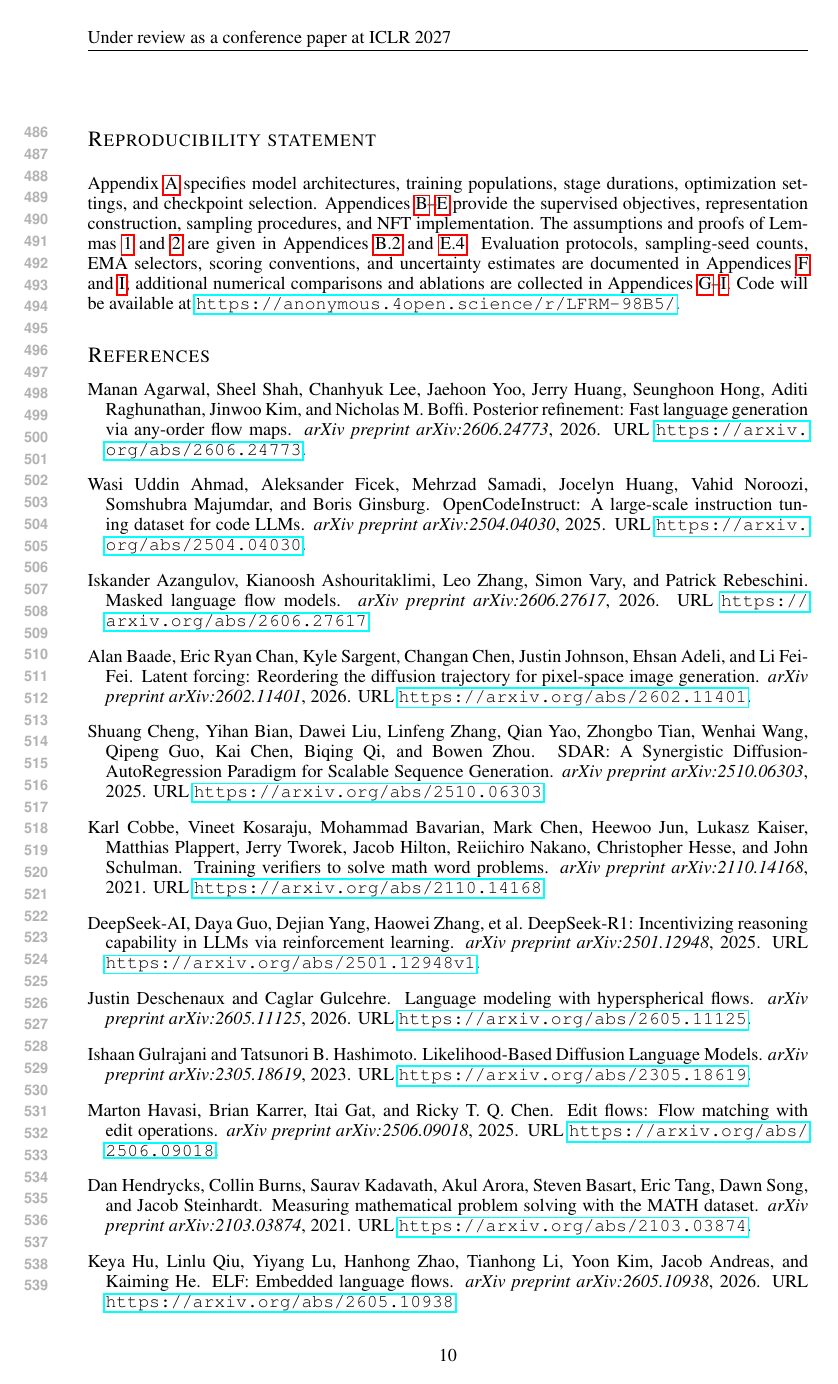
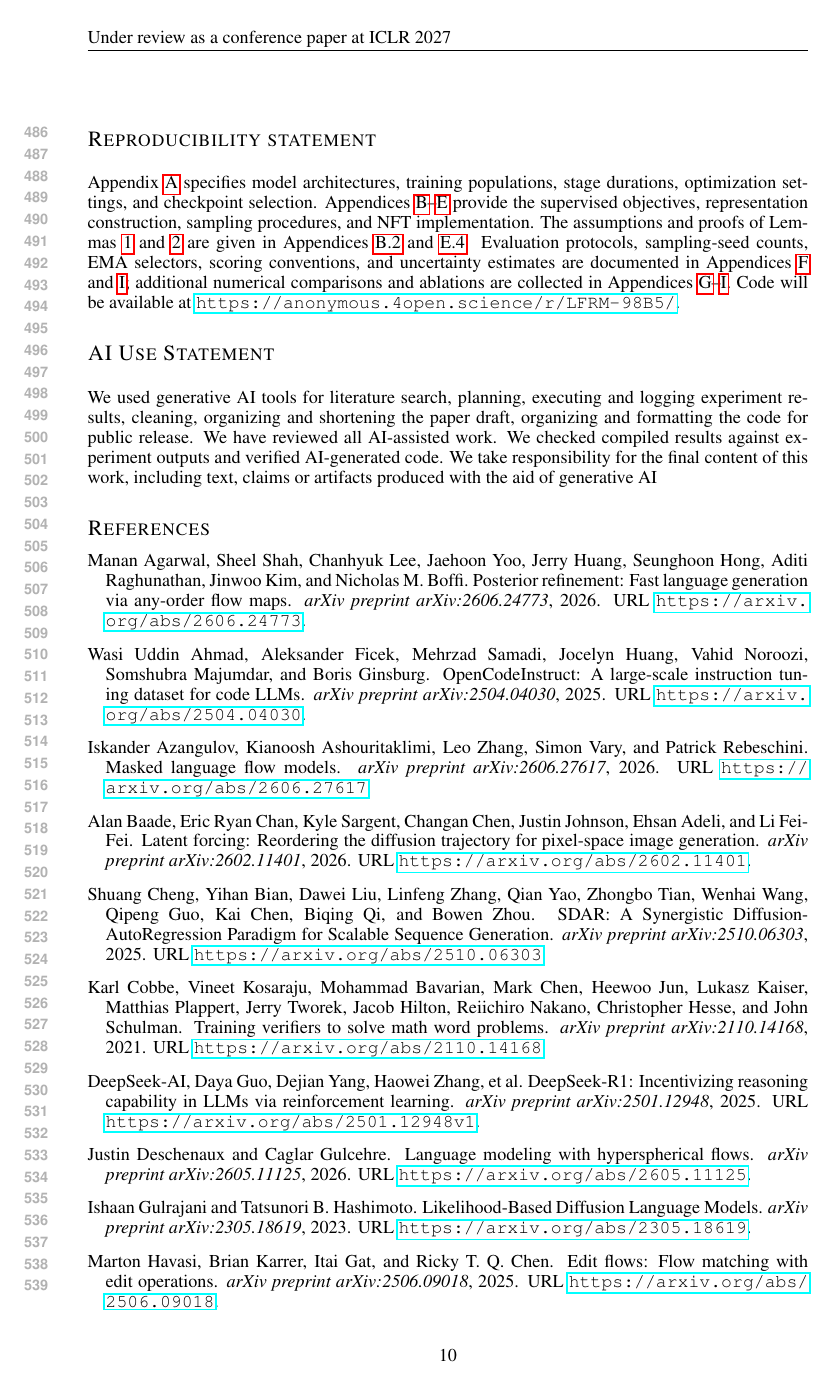
Before and after one commit to chengxiang/diffusion_language_paper, a LaTeX paper (main.tex): page 10 of 43. Compiled offline with pdfLaTeX.

Commit message:
added statements

```diff
--- a/main.tex
+++ b/main.tex
@@ -463,6 +463,9 @@ All three variants outperform reported PlaidQ results on HumanEval(+); learned c
 \setlength{\parskip}{\conferenceparskip}
 \section*{Reproducibility statement}
 Appendix~\ref{app:training} specifies model architectures, training populations, stage durations, optimization settings, and checkpoint selection. Appendices~\ref{app:methodobjective}--\ref{app:nftdetails} provide the supervised objectives, representation construction, sampling procedures, and NFT implementation. The assumptions and proofs of Lemmas~\ref{lem:conditionalrepresentation} and~\ref{lem:goldanchor} are given in Appendices~\ref{app:conditioninglemma} and~\ref{app:nftgoldproof}. Evaluation protocols, sampling-seed counts, EMA selectors, scoring conventions, and uncertainty estimates are documented in Appendices~\ref{app:experimentdetails} and~\ref{app:codingdetails}; additional numerical comparisons and ablations are collected in Appendices~\ref{app:mathresults}--\ref{app:codingdetails}. Code will be available at \url{https://anonymous.4open.science/r/LFRM-98B5/}.
+
+\section*{AI Use Statement}
+We used generative AI tools for literature search, planning, executing and logging experiment results, cleaning, organizing and shortening the paper draft, organizing and formatting the code for public release. We have reviewed all AI-assisted work. We checked compiled results against experiment outputs and verified AI-generated code. We take responsibility for the final content of this work, including text, claims or artifacts produced with the aid of generative AI
 
 \bibliography{references}
 \bibliographystyle{iclr2027_conference}
```
